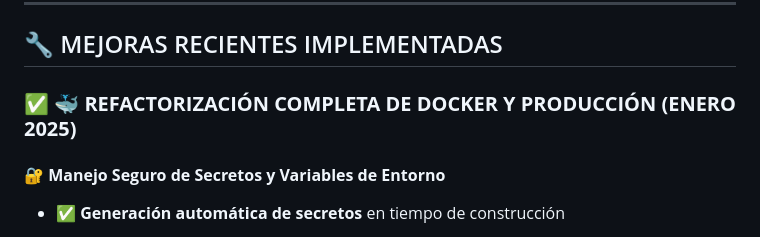
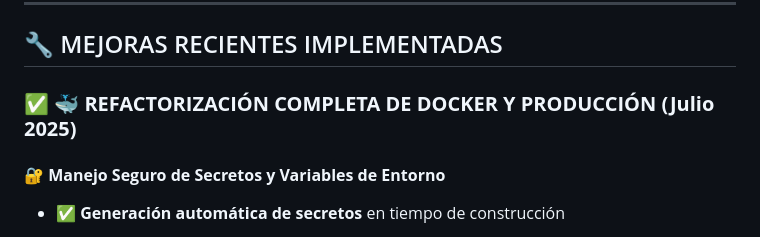
Before and after one commit to dav-tech-work/porfolio, a Markdown page: README.md, the part around the change. Drawn GitHub-style.

```diff
--- a/README.md
+++ b/README.md
@@ -143,7 +143,7 @@ Este proyecto demuestra **competencias técnicas excepcionales** que superan sig
 
 ## 🔧 MEJORAS RECIENTES IMPLEMENTADAS
 
-### ✅ 🐳 **REFACTORIZACIÓN COMPLETA DE DOCKER Y PRODUCCIÓN (ENERO 2025)**
+### ✅ 🐳 **REFACTORIZACIÓN COMPLETA DE DOCKER Y PRODUCCIÓN (Julio 2025)**
 
 #### **🔐 Manejo Seguro de Secretos y Variables de Entorno**
 
```
